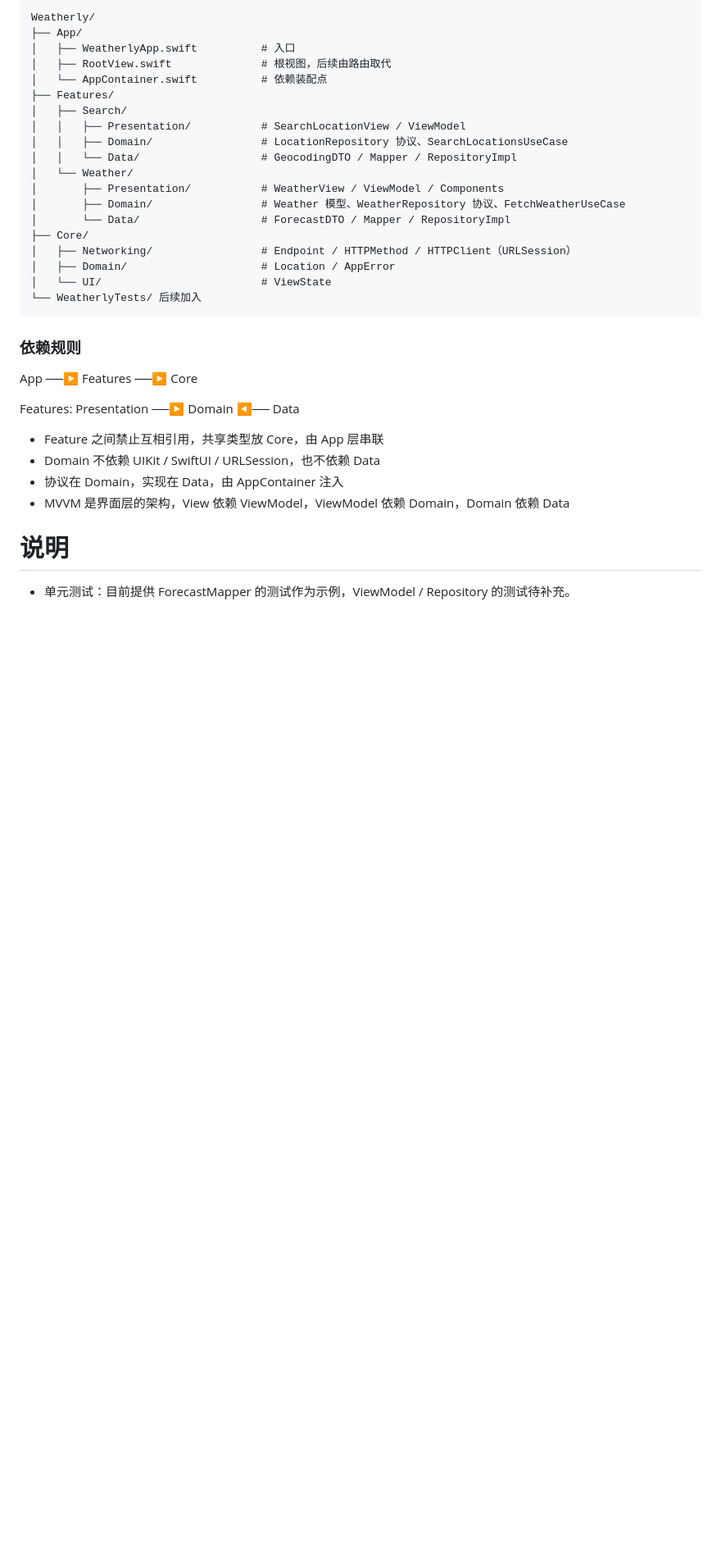
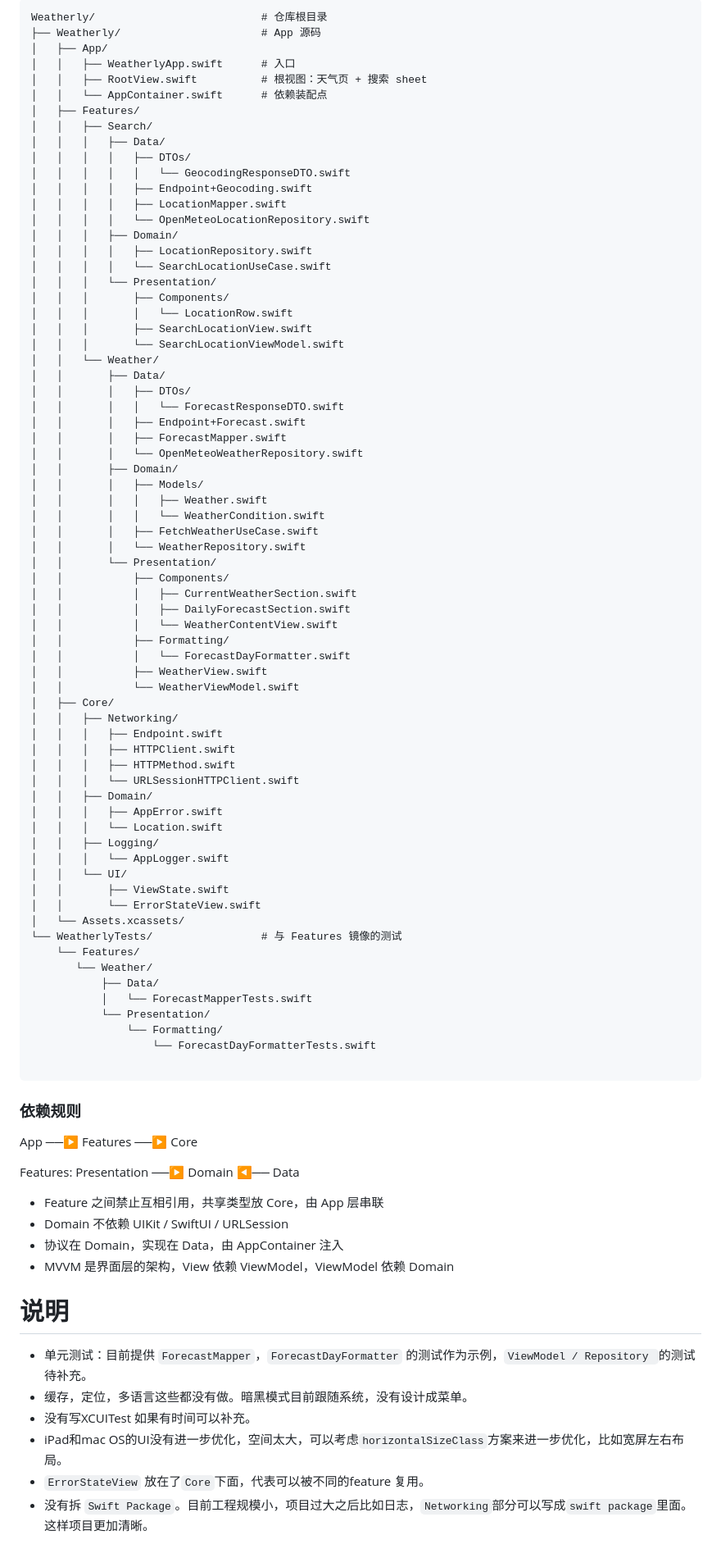
Before and after one commit to williamhqs/Weatherly, a Markdown page: README.md, the part around one of its changes. Shown at 82% size. Drawn GitHub-style; blank space fills up the shorter version.

````diff
--- a/README.md
+++ b/README.md
@@ -73,23 +84,72 @@ swift + swiftUI + MVVM + Clean Architecture
 ```text
-Weatherly/
-├── App/
-│   ├── WeatherlyApp.swift          # 入口
-│   ├── RootView.swift              # 根视图，后续由路由取代
-│   └── AppContainer.swift          # 依赖装配点
-├── Features/
-│   ├── Search/
-│   │   ├── Presentation/           # SearchLocationView / ViewModel
-│   │   ├── Domain/                 # LocationRepository 协议、SearchLocationsUseCase
-│   │   └── Data/                   # GeocodingDTO / Mapper / RepositoryImpl
-│   └── Weather/
-│       ├── Presentation/           # WeatherView / ViewModel / Components
-│       ├── Domain/                 # Weather 模型、WeatherRepository 协议、FetchWeatherUseCase
-│       └── Data/                   # ForecastDTO / Mapper / RepositoryImpl
-├── Core/
-│   ├── Networking/                 # Endpoint / HTTPMethod / HTTPClient（URLSession）
-│   ├── Domain/                     # Location / AppError
-│   └── UI/                         # ViewState
-└── WeatherlyTests/ 后续加入
+Weatherly/                          # 仓库根目录
+├── Weatherly/                      # App 源码
+│   ├── App/
+│   │   ├── WeatherlyApp.swift      # 入口
+│   │   ├── RootView.swift          # 根视图：天气页 + 搜索 sheet
+│   │   └── AppContainer.swift      # 依赖装配点
+│   ├── Features/
+│   │   ├── Search/
+│   │   │   ├── Data/
+│   │   │   │   ├── DTOs/
+│   │   │   │   │   └── GeocodingResponseDTO.swift
+│   │   │   │   ├── Endpoint+Geocoding.swift
+│   │   │   │   ├── LocationMapper.swift
+│   │   │   │   └── OpenMeteoLocationRepository.swift
+│   │   │   ├── Domain/
+│   │   │   │   ├── LocationRepository.swift
+│   │   │   │   └── SearchLocationUseCase.swift
+│   │   │   └── Presentation/
+│   │   │       ├── Components/
+│   │   │       │   └── LocationRow.swift
+│   │   │       ├── SearchLocationView.swift
+│   │   │       └── SearchLocationViewModel.swift
+│   │   └── Weather/
+│   │       ├── Data/
+│   │       │   ├── DTOs/
+│   │       │   │   └── ForecastResponseDTO.swift
+│   │       │   ├── Endpoint+Forecast.swift
+│   │       │   ├── ForecastMapper.swift
+│   │       │   └── OpenMeteoWeatherRepository.swift
+│   │       ├── Domain/
+│   │       │   ├── Models/
+│   │       │   │   ├── Weather.swift
+│   │       │   │   └── WeatherCondition.swift
+│   │       │   ├── FetchWeatherUseCase.swift
+│   │       │   └── WeatherRepository.swift
+│   │       └── Presentation/
+│   │           ├── Components/
+│   │           │   ├── CurrentWeatherSection.swift
+│   │           │   ├── DailyForecastSection.swift
+│   │           │   └── WeatherContentView.swift
+│   │           ├── Formatting/
+│   │           │   └── ForecastDayFormatter.swift
+│   │           ├── WeatherView.swift
+│   │           └── WeatherViewModel.swift
+│   ├── Core/
+│   │   ├── Networking/
+│   │   │   ├── Endpoint.swift
+│   │   │   ├── HTTPClient.swift
+│   │   │   ├── HTTPMethod.swift
+│   │   │   └── URLSessionHTTPClient.swift
+│   │   ├── Domain/
+│   │   │   ├── AppError.swift
+│   │   │   └── Location.swift
+│   │   ├── Logging/
+│   │   │   └── AppLogger.swift
+│   │   └── UI/
+│   │       ├── ViewState.swift
+│   │       └── ErrorStateView.swift
+│   └── Assets.xcassets/
+└── WeatherlyTests/                 # 与 Features 镜像的测试
+    └── Features/
+       └── Weather/
+           ├── Data/
+           │   └── ForecastMapperTests.swift
+           └── Presentation/
+               └── Formatting/
+                   └── ForecastDayFormatterTests.swift
+
 ```
 
 ### 依赖规则
@@ -99,10 +159,15 @@ App ──▶ Features ──▶ Core
 Features: Presentation ──▶ Domain ◀── Data
 
 - Feature 之间禁止互相引用，共享类型放 Core，由 App 层串联
-- Domain 不依赖 UIKit / SwiftUI / URLSession，也不依赖 Data
+- Domain 不依赖 UIKit / SwiftUI / URLSession
 - 协议在 Domain，实现在 Data，由 AppContainer 注入
-- MVVM 是界面层的架构，View 依赖 ViewModel，ViewModel 依赖 Domain，Domain 依赖 Data
+- MVVM 是界面层的架构，View 依赖 ViewModel，ViewModel 依赖 Domain
 
 # 说明
 
-- 单元测试：目前提供 ForecastMapper 的测试作为示例，ViewModel / Repository 的测试待补充。
+- 单元测试：目前提供 `ForecastMapper`，`ForecastDayFormatter` 的测试作为示例，`ViewModel / Repository `的测试待补充。
+- 缓存，定位，多语言这些都没有做。暗黑模式目前跟随系统，没有设计成菜单。
+- 没有写XCUITest 如果有时间可以补充。
+- iPad和mac OS的UI没有进一步优化，空间太大，可以考虑`horizontalSizeClass`方案来进一步优化，比如宽屏左右布局。
+- `ErrorStateView` 放在了`Core`下面，代表可以被不同的feature 复用。
+- 没有拆 `Swift Package`。目前工程规模小，项目过大之后比如日志，`Networking`部分可以写成`swift package`里面。这样项目更加清晰。
````
Also changed, not shown: other parts of README.md (+19 -8 lines), docs/screenshots/iPad-search.png (added), docs/screenshots/iPad.png (added), docs/screenshots/iPhone-search.png (added), docs/screenshots/iPhone.png (added), docs/screenshots/macOS-search.png (added), docs/screenshots/macOS.png (added).
